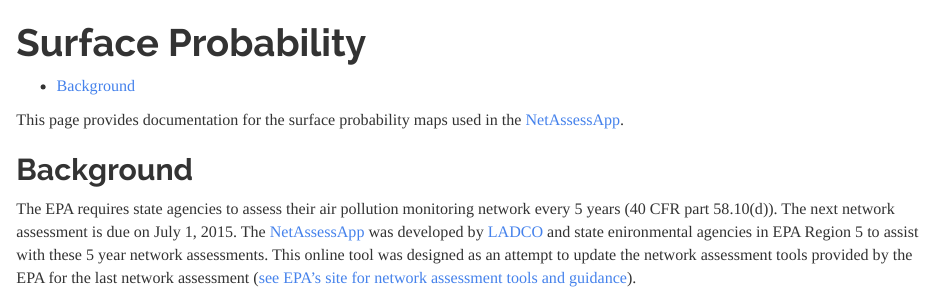
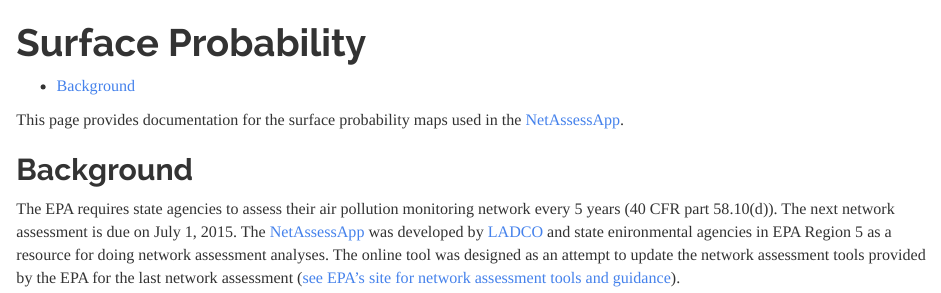
Before and after one commit to NateByers/surfaceProbability, an R Markdown document (index.Rmd): the page in a window 1100 px wide, from its top. Rendered offline with R 4.5, knitr and Pandoc, with nearby package versions.

Commit message:
small changes

```diff
--- a/index.Rmd
+++ b/index.Rmd
@@ -9,4 +9,4 @@
 This page provides documentation for the surface probability maps used in the [NetAssessApp](https://github.com/LADCO/NetAssessApp).
 
 ## Background
-The EPA requires state agencies to assess their air pollution monitoring network every 5 years (40 CFR part 58.10(d)). The next network assessment is due on July 1, 2015. The [NetAssessApp](https://github.com/LADCO/NetAssessApp) was developed by [LADCO](http://www.ladco.org/) and state enironmental agencies in EPA Region 5 to assist with these 5 year network assessments. This online tool was designed as an attempt to update the network assessment tools provided by the EPA for the last network assessment ([see EPA's site for network assessment tools and guidance](http://www.epa.gov/ttnamti1/network-assessment.html)).
+The EPA requires state agencies to assess their air pollution monitoring network every 5 years (40 CFR part 58.10(d)). The next network assessment is due on July 1, 2015. The [NetAssessApp](https://github.com/LADCO/NetAssessApp) was developed by [LADCO](http://www.ladco.org/) and state enironmental agencies in EPA Region 5 as a resource for doing network assessment analyses. The online tool was designed as an attempt to update the network assessment tools provided by the EPA for the last network assessment ([see EPA's site for network assessment tools and guidance](http://www.epa.gov/ttnamti1/network-assessment.html)).
```
